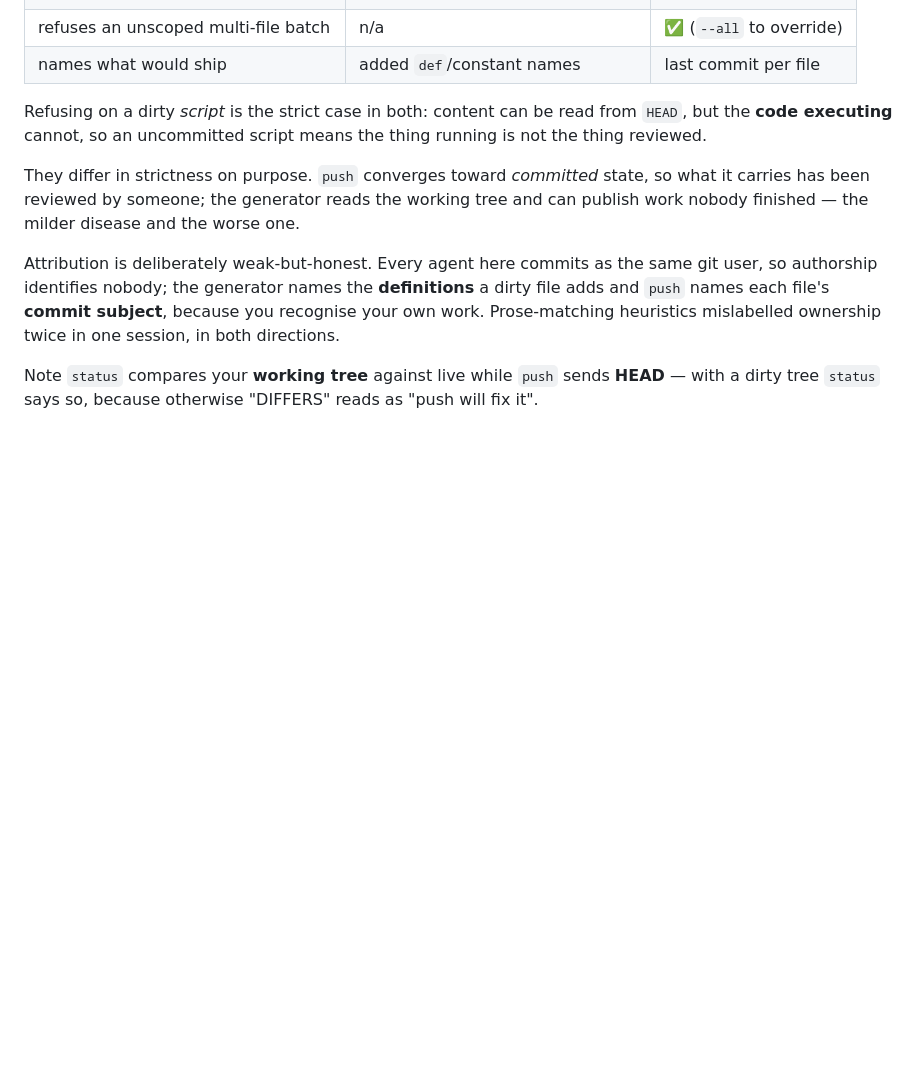
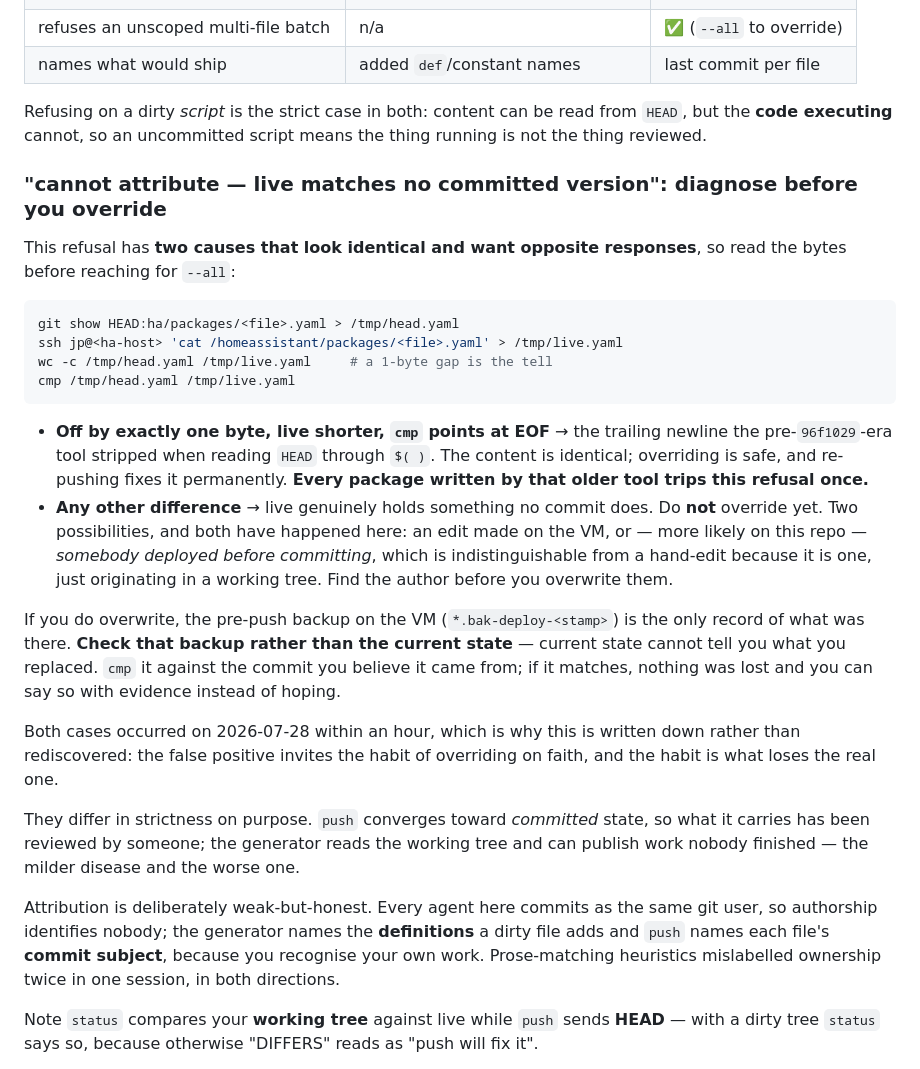
Before and after one commit to jphein/smol, a Markdown page: ha/README.md, the part around the change. Rendered like a GitHub page; blank space fills up the shorter version.

Commit message:
docs(ha): how to tell the two "cannot attribute" refusals apart
The attribution refusal has two causes that look identical and want opposite
responses, and both fired within an hour on 2026-07-28. Written down so the next
person overriding one has the discriminator in front of them, rather than
rediscovering it or — the real risk — learning to override on faith because the
first one they meet is benign.

Off by exactly one byte with live shorter, `cmp` pointing at EOF: the trailing
newline the pre-96f1029 tool stripped reading HEAD through `$( )`. Content
identical, override safe, re-pushing fixes it permanently, and EVERY package
written by that older tool trips this once.

Any other difference: live genuinely holds something no commit does. Either an edit
made on the VM or — likelier here — somebody deployed before committing, which is
indistinguishable from a hand-edit because it is one, just originating in a working
tree. That was me at 09:39 today.

Also records the part that made the second case safe to resolve: read the pre-push
BACKUP, not the current state. Current state cannot tell you what you replaced. `cmp`
the backup against the commit you think it came from and you can report "nothing was
lost" with evidence instead of hope.

Co-Authored-By: Claude Fable 5 <noreply@anthropic.com>

````diff
--- a/ha/README.md
+++ b/ha/README.md
@@ -423,6 +423,36 @@ Refusing on a dirty *script* is the strict case in both: content can be read fro
 **code executing** cannot, so an uncommitted script means the thing running is not the thing
 reviewed.
 
+### "cannot attribute — live matches no committed version": diagnose before you override
+
+This refusal has **two causes that look identical and want opposite responses**, so read the bytes
+before reaching for `--all`:
+
+```bash
+git show HEAD:ha/packages/<file>.yaml > /tmp/head.yaml
+ssh jp@<ha-host> 'cat /homeassistant/packages/<file>.yaml' > /tmp/live.yaml
+wc -c /tmp/head.yaml /tmp/live.yaml     # a 1-byte gap is the tell
+cmp /tmp/head.yaml /tmp/live.yaml
+```
+
+- **Off by exactly one byte, live shorter, `cmp` points at EOF** → the trailing newline the
+  pre-`96f1029`-era tool stripped when reading `HEAD` through `$( )`. The content is identical;
+  overriding is safe, and re-pushing fixes it permanently. **Every package written by that older
+  tool trips this refusal once.**
+- **Any other difference** → live genuinely holds something no commit does. Do **not** override
+  yet. Two possibilities, and both have happened here: an edit made on the VM, or — more likely on
+  this repo — *somebody deployed before committing*, which is indistinguishable from a hand-edit
+  because it is one, just originating in a working tree. Find the author before you overwrite them.
+
+If you do overwrite, the pre-push backup on the VM (`*.bak-deploy-<stamp>`) is the only record of
+what was there. **Check that backup rather than the current state** — current state cannot tell you
+what you replaced. `cmp` it against the commit you believe it came from; if it matches, nothing was
+lost and you can say so with evidence instead of hoping.
+
+Both cases occurred on 2026-07-28 within an hour, which is why this is written down rather than
+rediscovered: the false positive invites the habit of overriding on faith, and the habit is what
+loses the real one.
+
 They differ in strictness on purpose. `push` converges toward *committed* state, so what it
 carries has been reviewed by someone; the generator reads the working tree and can publish work
 nobody finished — the milder disease and the worse one.
````
